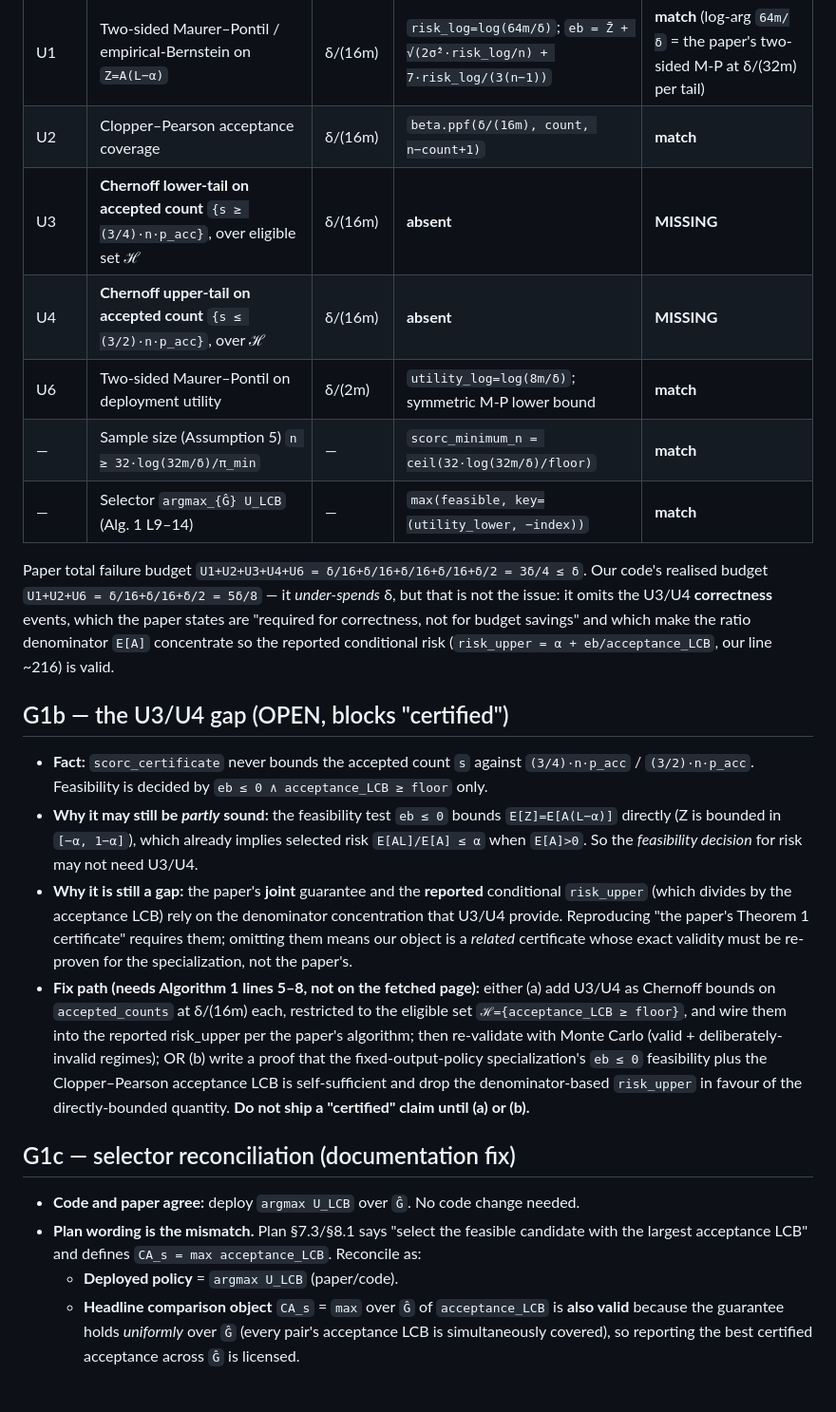
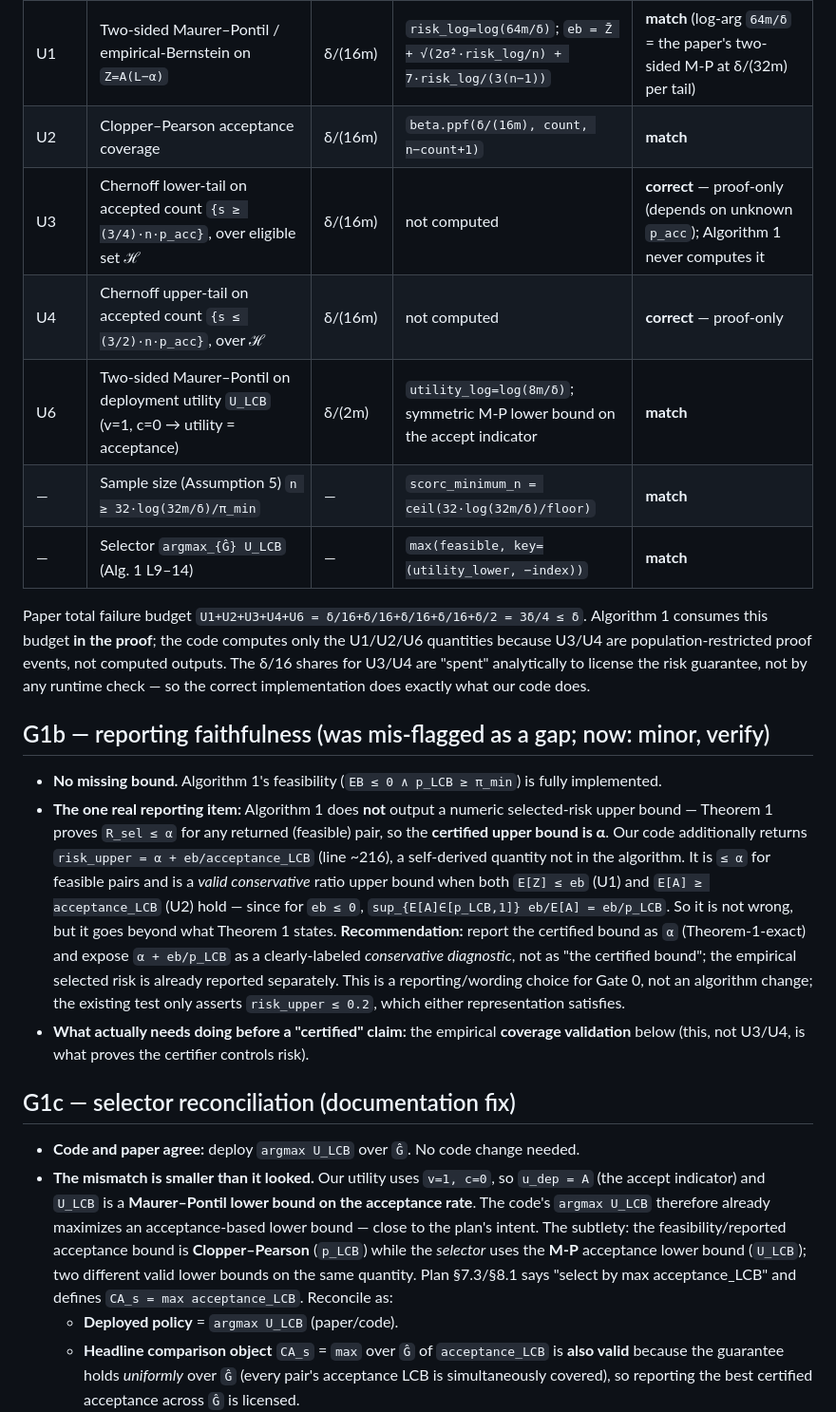
Before and after one commit to rosscyking1115/conformalextract, a Markdown page: docs/plan3/theorem-to-code-scorc.md, the part around one of its changes. Shown at 95% size. Drawn GitHub-style; blank space fills up the shorter version.

```diff
--- a/docs/plan3/theorem-to-code-scorc.md
+++ b/docs/plan3/theorem-to-code-scorc.md
@@ -22,43 +31,45 @@ Paper Table 2 (δ-ledger), per candidate pair over a grid of size `m`:
 |---|---|---|---|---|
 | U1 | Two-sided Maurer–Pontil / empirical-Bernstein on `Z=A(L−α)` | δ/(16m) | `risk_log=log(64m/δ)`; `eb = Z̄ + √(2σ̂²·risk_log/n) + 7·risk_log/(3(n−1))` | **match** (log-arg `64m/δ` = the paper's two-sided M-P at δ/(32m) per tail) |
 | U2 | Clopper–Pearson acceptance coverage | δ/(16m) | `beta.ppf(δ/(16m), count, n−count+1)` | **match** |
-| U3 | **Chernoff lower-tail on accepted count** `{s ≥ (3/4)·n·p_acc}`, over eligible set ℋ | δ/(16m) | **absent** | **MISSING** |
-| U4 | **Chernoff upper-tail on accepted count** `{s ≤ (3/2)·n·p_acc}`, over ℋ | δ/(16m) | **absent** | **MISSING** |
-| U6 | Two-sided Maurer–Pontil on deployment utility | δ/(2m) | `utility_log=log(8m/δ)`; symmetric M-P lower bound | **match** |
+| U3 | Chernoff lower-tail on accepted count `{s ≥ (3/4)·n·p_acc}`, over eligible set ℋ | δ/(16m) | not computed | **correct** — proof-only (depends on unknown `p_acc`); Algorithm 1 never computes it |
+| U4 | Chernoff upper-tail on accepted count `{s ≤ (3/2)·n·p_acc}`, over ℋ | δ/(16m) | not computed | **correct** — proof-only |
+| U6 | Two-sided Maurer–Pontil on deployment utility `U_LCB` (v=1, c=0 → utility = acceptance) | δ/(2m) | `utility_log=log(8m/δ)`; symmetric M-P lower bound on the accept indicator | **match** |
 | — | Sample size (Assumption 5) `n ≥ 32·log(32m/δ)/π_min` | — | `scorc_minimum_n = ceil(32·log(32m/δ)/floor)` | **match** |
 | — | Selector `argmax_{Ĝ} U_LCB` (Alg. 1 L9–14) | — | `max(feasible, key=(utility_lower, −index))` | **match** |
 
-Paper total failure budget `U1+U2+U3+U4+U6 = δ/16+δ/16+δ/16+δ/16+δ/2 = 3δ/4 ≤ δ`.
-Our code's realised budget `U1+U2+U6 = δ/16+δ/16+δ/2 = 5δ/8` — it *under-spends* δ, but that is
-not the issue: it omits the U3/U4 **correctness** events, which the paper states are "required
-for correctness, not for budget savings" and which make the ratio denominator `E[A]` concentrate
-so the reported conditional risk (`risk_upper = α + eb/acceptance_LCB`, our line ~216) is valid.
+Paper total failure budget `U1+U2+U3+U4+U6 = δ/16+δ/16+δ/16+δ/16+δ/2 = 3δ/4 ≤ δ`. Algorithm 1
+consumes this budget **in the proof**; the code computes only the U1/U2/U6 quantities because
+U3/U4 are population-restricted proof events, not computed outputs. The δ/16 shares for U3/U4 are
+"spent" analytically to license the risk guarantee, not by any runtime check — so the correct
+implementation does exactly what our code does.
 
-## G1b — the U3/U4 gap (OPEN, blocks "certified")
+## G1b — reporting faithfulness (was mis-flagged as a gap; now: minor, verify)
 
-- **Fact:** `scorc_certificate` never bounds the accepted count `s` against `(3/4)·n·p_acc` /
-  `(3/2)·n·p_acc`. Feasibility is decided by `eb ≤ 0 ∧ acceptance_LCB ≥ floor` only.
-- **Why it may still be *partly* sound:** the feasibility test `eb ≤ 0` bounds `E[Z]=E[A(L−α)]`
-  directly (Z is bounded in `[−α, 1−α]`), which already implies selected risk `E[AL]/E[A] ≤ α`
-  when `E[A]>0`. So the *feasibility decision* for risk may not need U3/U4.
-- **Why it is still a gap:** the paper's **joint** guarantee and the **reported** conditional
-  `risk_upper` (which divides by the acceptance LCB) rely on the denominator concentration that
-  U3/U4 provide. Reproducing "the paper's Theorem 1 certificate" requires them; omitting them
-  means our object is a *related* certificate whose exact validity must be re-proven for the
-  specialization, not the paper's.
-- **Fix path (needs Algorithm 1 lines 5–8, not on the fetched page):** either (a) add U3/U4 as
-  Chernoff bounds on `accepted_counts` at δ/(16m) each, restricted to the eligible set
-  `ℋ={acceptance_LCB ≥ floor}`, and wire them into the reported risk_upper per the paper's
-  algorithm; then re-validate with Monte Carlo (valid + deliberately-invalid regimes); OR
-  (b) write a proof that the fixed-output-policy specialization's `eb ≤ 0` feasibility plus the
-  Clopper–Pearson acceptance LCB is self-sufficient and drop the denominator-based `risk_upper`
-  in favour of the directly-bounded quantity. **Do not ship a "certified" claim until (a) or (b).**
+- **No missing bound.** Algorithm 1's feasibility (`EB ≤ 0 ∧ p_LCB ≥ π_min`) is fully implemented.
+- **The one real reporting item:** Algorithm 1 does **not** output a numeric selected-risk upper
+  bound — Theorem 1 proves `R_sel ≤ α` for any returned (feasible) pair, so the **certified upper
+  bound is α**. Our code additionally returns `risk_upper = α + eb/acceptance_LCB` (line ~216),
+  a self-derived quantity not in the algorithm. It is `≤ α` for feasible pairs and is a *valid
+  conservative* ratio upper bound when both `E[Z] ≤ eb` (U1) and `E[A] ≥ acceptance_LCB` (U2)
+  hold — since for `eb ≤ 0`, `sup_{E[A]∈[p_LCB,1]} eb/E[A] = eb/p_LCB`. So it is not wrong, but it
+  goes beyond what Theorem 1 states. **Recommendation:** report the certified bound as `α`
+  (Theorem-1-exact) and expose `α + eb/p_LCB` as a clearly-labeled *conservative diagnostic*, not
+  as "the certified bound"; the empirical selected risk is already reported separately. This is a
+  reporting/wording choice for Gate 0, not an algorithm change; the existing test only asserts
+  `risk_upper ≤ 0.2`, which either representation satisfies.
+- **What actually needs doing before a "certified" claim:** the empirical **coverage validation**
+  below (this, not U3/U4, is what proves the certifier controls risk).
 
 ## G1c — selector reconciliation (documentation fix)
 
 - **Code and paper agree:** deploy `argmax U_LCB` over `Ĝ`. No code change needed.
-- **Plan wording is the mismatch.** Plan §7.3/§8.1 says "select the feasible candidate with the
-  largest acceptance LCB" and defines `CA_s = max acceptance_LCB`. Reconcile as:
+- **The mismatch is smaller than it looked.** Our utility uses `v=1, c=0`, so `u_dep = A` (the
+  accept indicator) and `U_LCB` is a **Maurer–Pontil lower bound on the acceptance rate**. The code's
+  `argmax U_LCB` therefore already maximizes an acceptance-based lower bound — close to the plan's
+  intent. The subtlety: the feasibility/reported acceptance bound is **Clopper–Pearson** (`p_LCB`)
+  while the *selector* uses the **M-P** acceptance lower bound (`U_LCB`); two different valid lower
+  bounds on the same quantity. Plan §7.3/§8.1 says "select by max acceptance_LCB" and defines
+  `CA_s = max acceptance_LCB`. Reconcile as:
   - **Deployed policy** = `argmax U_LCB` (paper/code).
   - **Headline comparison object** `CA_s` = `max` over `Ĝ` of `acceptance_LCB` is **also valid**
     because the guarantee holds *uniformly* over `Ĝ` (every pair's acceptance LCB is simultaneously
```
Also changed, not shown: other parts of docs/plan3/theorem-to-code-scorc.md (+15 -6 lines), docs/frontier-check/pre-paid-run-gate.md (+17 -12 lines).
